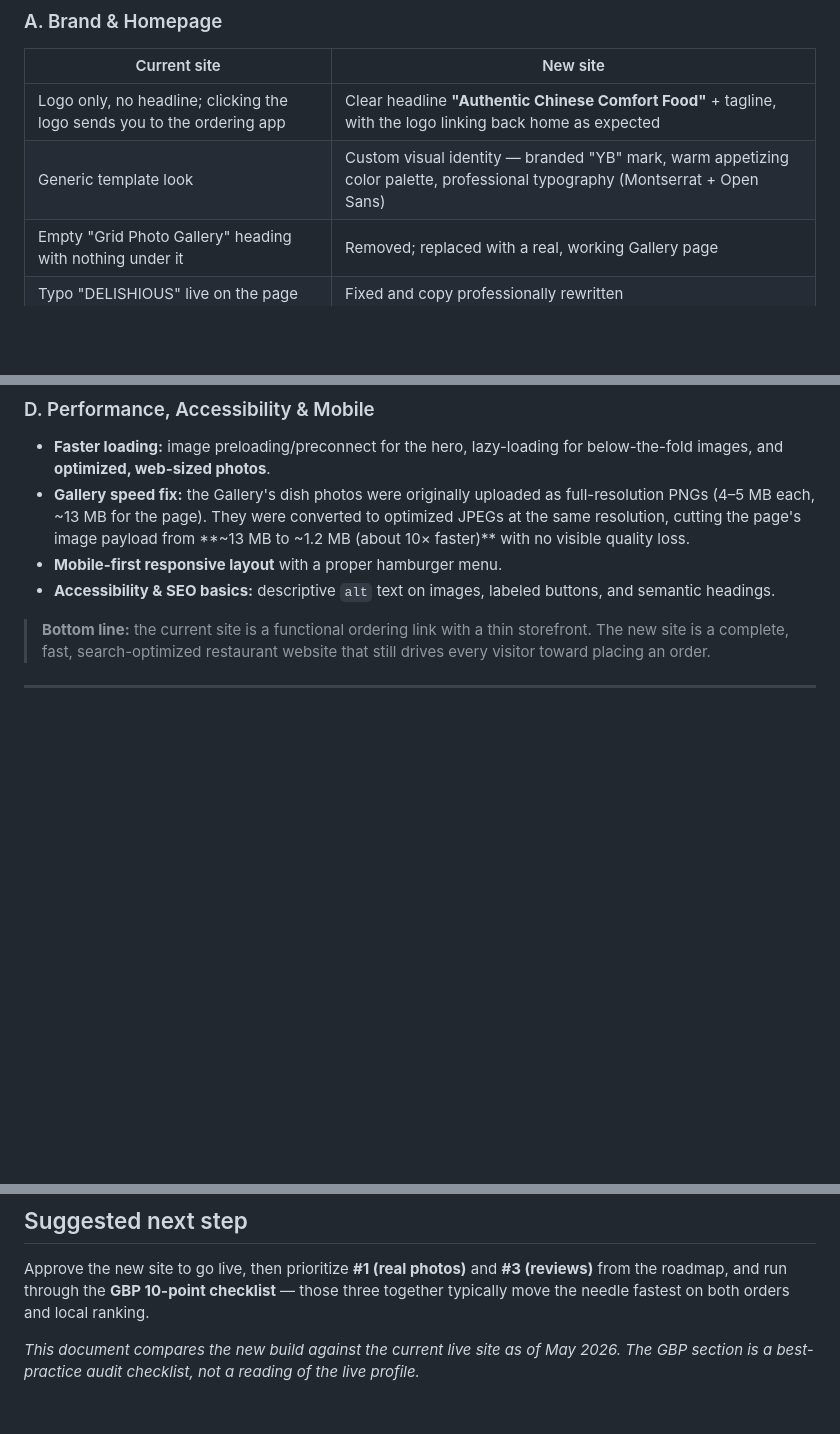
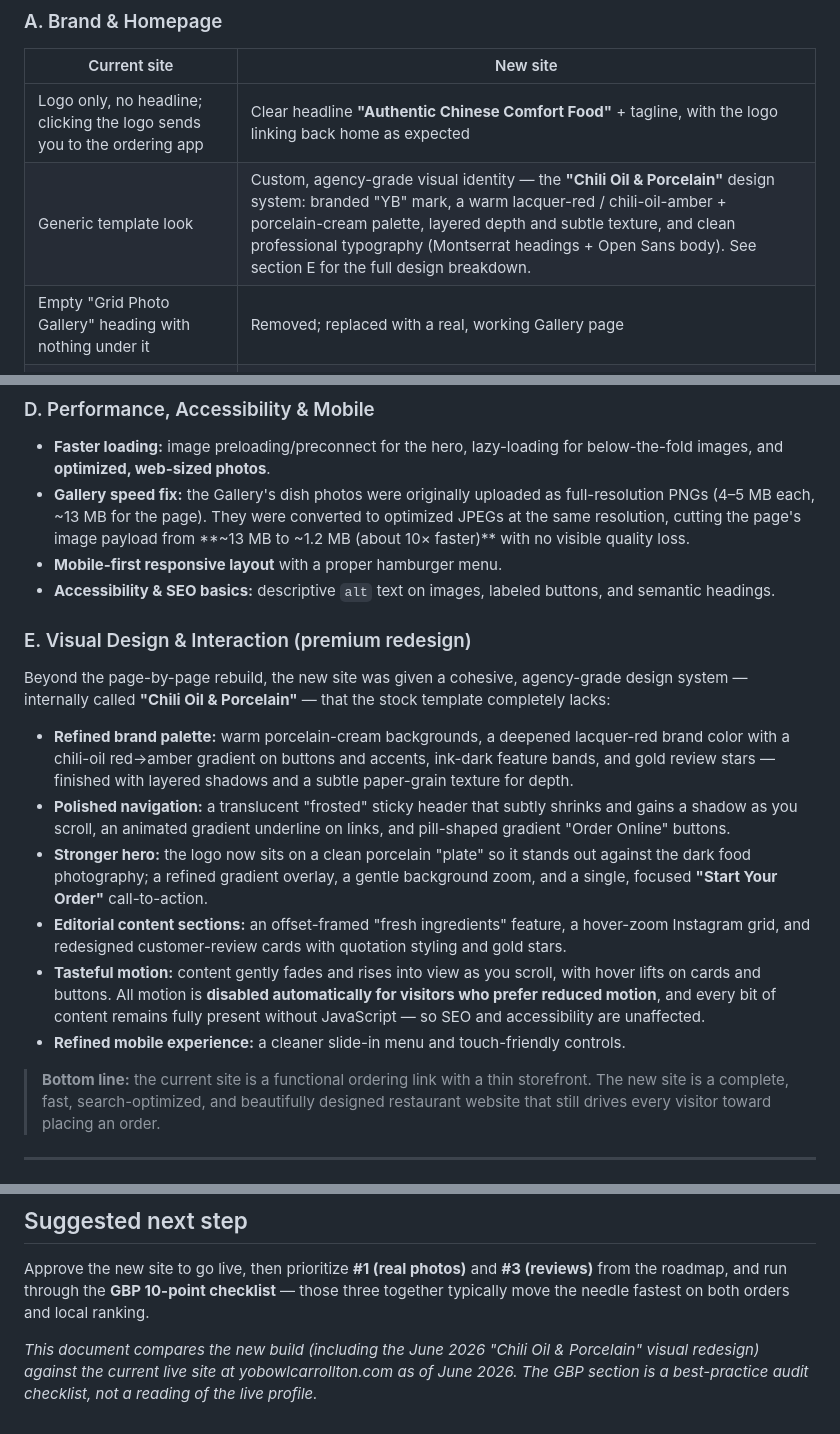
Before and after one commit to caoyin916/yobowl-web, a Markdown page: Yo Bowl Website - Updates, Improvements & SEO Plan.md, 3 parts joined by grey strips. GitHub-like rendering; blank space fills up the shorter version.

Commit message:
Update site plan to reflect Chili Oil & Porcelain redesign
- Add TL;DR bullet and new Section E covering the visual design system
- Note design upgrade in the Brand & Homepage comparison
- Refresh comparison date to June 2026

Co-Authored-By: Claude Opus 4.8 <noreply@anthropic.com>

```diff
--- a/Yo Bowl Website - Updates, Improvements & SEO Plan.md
+++ b/Yo Bowl Website - Updates, Improvements & SEO Plan.md
@@ -21,7 +22,7 @@ The current site (yobowlcarrollton.com) is a standard Menufy/HungerRush ordering
 | Current site | New site |
 |---|---|
 | Logo only, no headline; clicking the logo sends you to the ordering app | Clear headline **"Authentic Chinese Comfort Food"** + tagline, with the logo linking back home as expected |
-| Generic template look | Custom visual identity — branded "YB" mark, warm appetizing color palette, professional typography (Montserrat + Open Sans) |
+| Generic template look | Custom, agency-grade visual identity — the **"Chili Oil & Porcelain"** design system: branded "YB" mark, a warm lacquer-red / chili-oil-amber + porcelain-cream palette, layered depth and subtle texture, and clean professional typography (Montserrat headings + Open Sans body). See section E for the full design breakdown. |
 | Empty "Grid Photo Gallery" heading with nothing under it | Removed; replaced with a real, working Gallery page |
 | Typo "DELISHIOUS" live on the page | Fixed and copy professionally rewritten |
 | One "Start Your Order" button | Clear, repeated **Order Online** calls-to-action plus a cart indicator in the header |
@@ -44,7 +45,17 @@ The current site (yobowlcarrollton.com) is a standard Menufy/HungerRush ordering
 - **Mobile-first responsive layout** with a proper hamburger menu.
 - **Accessibility & SEO basics:** descriptive `alt` text on images, labeled buttons, and semantic headings.
 
-> **Bottom line:** the current site is a functional ordering link with a thin storefront. The new site is a complete, fast, search-optimized restaurant website that still drives every visitor toward placing an order.
+### E. Visual Design & Interaction (premium redesign)
+Beyond the page-by-page rebuild, the new site was given a cohesive, agency-grade design system — internally called **"Chili Oil & Porcelain"** — that the stock template completely lacks:
+
+- **Refined brand palette:** warm porcelain-cream backgrounds, a deepened lacquer-red brand color with a chili-oil red→amber gradient on buttons and accents, ink-dark feature bands, and gold review stars — finished with layered shadows and a subtle paper-grain texture for depth.
+- **Polished navigation:** a translucent "frosted" sticky header that subtly shrinks and gains a shadow as you scroll, an animated gradient underline on links, and pill-shaped gradient "Order Online" buttons.
+- **Stronger hero:** the logo now sits on a clean porcelain "plate" so it stands out against the dark food photography; a refined gradient overlay, a gentle background zoom, and a single, focused **"Start Your Order"** call-to-action.
+- **Editorial content sections:** an offset-framed "fresh ingredients" feature, a hover-zoom Instagram grid, and redesigned customer-review cards with quotation styling and gold stars.
+- **Tasteful motion:** content gently fades and rises into view as you scroll, with hover lifts on cards and buttons. All motion is **disabled automatically for visitors who prefer reduced motion**, and every bit of content remains fully present without JavaScript — so SEO and accessibility are unaffected.
+- **Refined mobile experience:** a cleaner slide-in menu and touch-friendly controls.
+
+> **Bottom line:** the current site is a functional ordering link with a thin storefront. The new site is a complete, fast, search-optimized, and beautifully designed restaurant website that still drives every visitor toward placing an order.
 
 ---
 
@@ -112,4 +123,4 @@ Install Google Analytics 4 + Google Search Console, track "Order Online" clicks
 ## Suggested next step
 Approve the new site to go live, then prioritize **#1 (real photos)** and **#3 (reviews)** from the roadmap, and run through the **GBP 10-point checklist** — those three together typically move the needle fastest on both orders and local ranking.
 
-*This document compares the new build against the current live site as of May 2026. The GBP section is a best-practice audit checklist, not a reading of the live profile.*
+*This document compares the new build (including the June 2026 "Chili Oil & Porcelain" visual redesign) against the current live site at yobowlcarrollton.com as of June 2026. The GBP section is a best-practice audit checklist, not a reading of the live profile.*
```
Also changed, not shown: other parts of Yo Bowl Website - Updates, Improvements & SEO Plan.md (+1 -0 lines).
